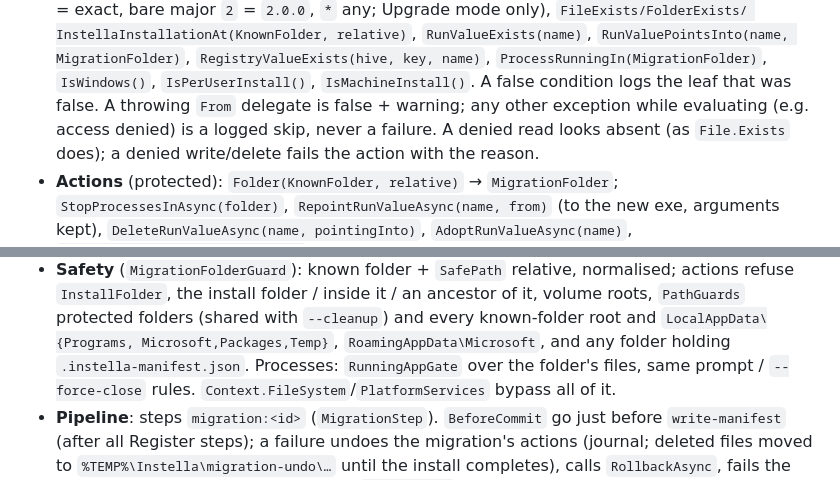
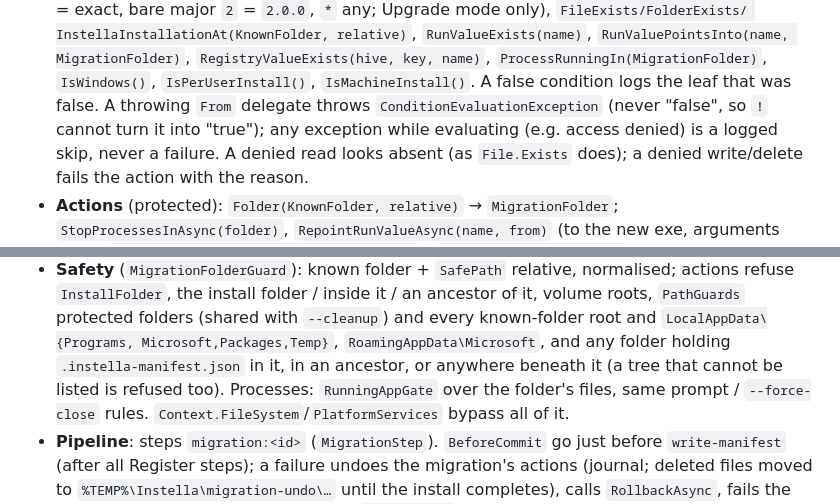
Before and after one commit to DJGosnell/Instella, a Markdown page: llm.md, 2 parts joined by grey strips. GitHub-like rendering.

```diff
--- a/llm.md
+++ b/llm.md
@@ -443,7 +443,8 @@ outside a run, so `When()` may only compose conditions).
   InstellaInstallationAt(KnownFolder, relative)`, `RunValueExists(name)`, `RunValuePointsInto(name,
   MigrationFolder)`, `RegistryValueExists(hive, key, name)`, `ProcessRunningIn(MigrationFolder)`,
   `IsWindows()`, `IsPerUserInstall()`, `IsMachineInstall()`. A false condition logs the leaf that was
-  false. A throwing `From` delegate is false + warning; any other exception while evaluating (e.g. access
+  false. A throwing `From` delegate throws `ConditionEvaluationException` (never "false", so `!` cannot
+  turn it into "true"); any exception while evaluating (e.g. access
   denied) is a logged skip, never a failure. A denied read looks absent (as `File.Exists` does); a denied
   write/delete fails the action with the reason.
 - **Actions** (protected): `Folder(KnownFolder, relative)` → `MigrationFolder`;
@@ -459,7 +460,8 @@ outside a run, so `When()` may only compose conditions).
   `InstallFolder`, the install folder / inside it / an ancestor of it, volume roots, `PathGuards`
   protected folders (shared with `--cleanup`) and every known-folder root and `LocalAppData\{Programs,
   Microsoft,Packages,Temp}`, `RoamingAppData\Microsoft`, and any folder holding
-  `.instella-manifest.json`. Processes: `RunningAppGate` over the folder's files, same prompt /
+  `.instella-manifest.json` in it, in an ancestor, or anywhere beneath it (a tree that cannot be listed is
+  refused too). Processes: `RunningAppGate` over the folder's files, same prompt /
   `--force-close` rules. `Context.FileSystem`/`PlatformServices` bypass all of it.
 - **Pipeline**: steps `migration:<id>` (`MigrationStep`). `BeforeCommit` go just before
   `write-manifest` (after all Register steps); a failure undoes the migration's actions (journal;
```
Also changed, not shown: docs/migrations.md (+4 -3 lines).
